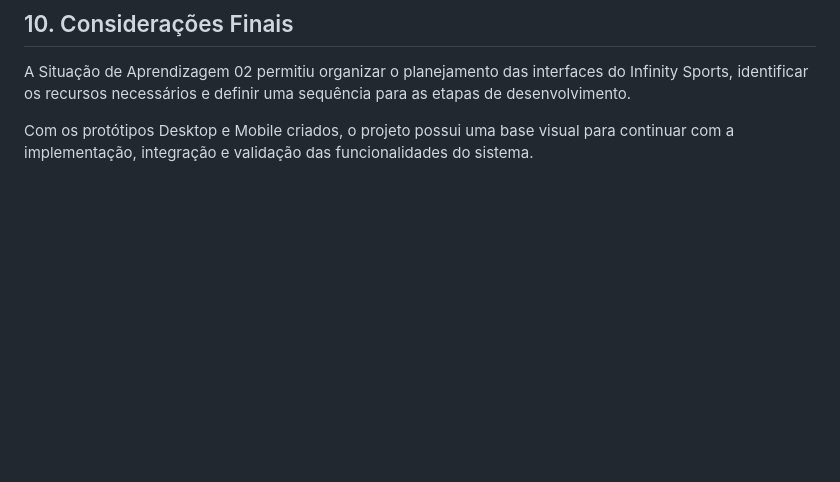
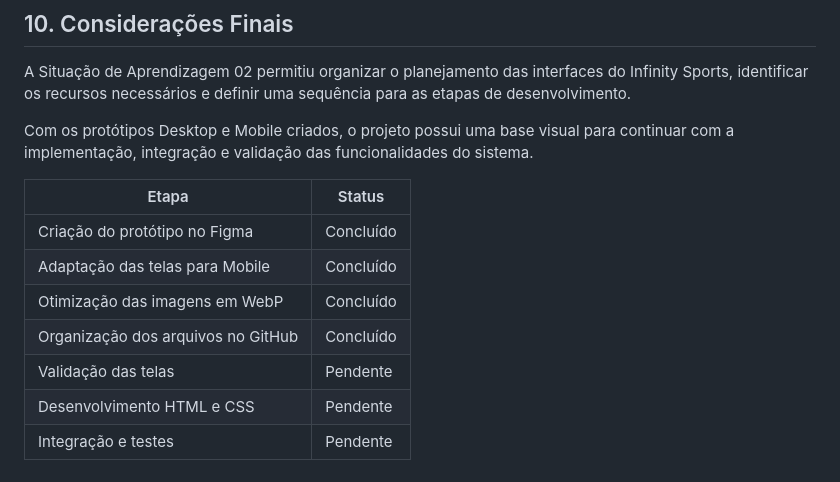
Before and after one commit to luizguilhermeoarruda/novaweb-projeto-inicial, a Markdown page: README.md, the part around the change. GitHub-like rendering; blank space fills up the shorter version.

Commit message:
Update README with project status table
Added a project status table for development stages.

```diff
--- a/README.md
+++ b/README.md
@@ -135,3 +135,13 @@ https://github.com/luizguilhermeoarruda/novaweb-projeto-inicial
 A Situação de Aprendizagem 02 permitiu organizar o planejamento das interfaces do Infinity Sports, identificar os recursos necessários e definir uma sequência para as etapas de desenvolvimento.
 
 Com os protótipos Desktop e Mobile criados, o projeto possui uma base visual para continuar com a implementação, integração e validação das funcionalidades do sistema.
+
+| Etapa | Status |
+|---|---|
+| Criação do protótipo no Figma | Concluído |
+| Adaptação das telas para Mobile | Concluído |
+| Otimização das imagens em WebP | Concluído |
+| Organização dos arquivos no GitHub | Concluído |
+| Validação das telas | Pendente |
+| Desenvolvimento HTML e CSS | Pendente |
+| Integração e testes | Pendente |
```
